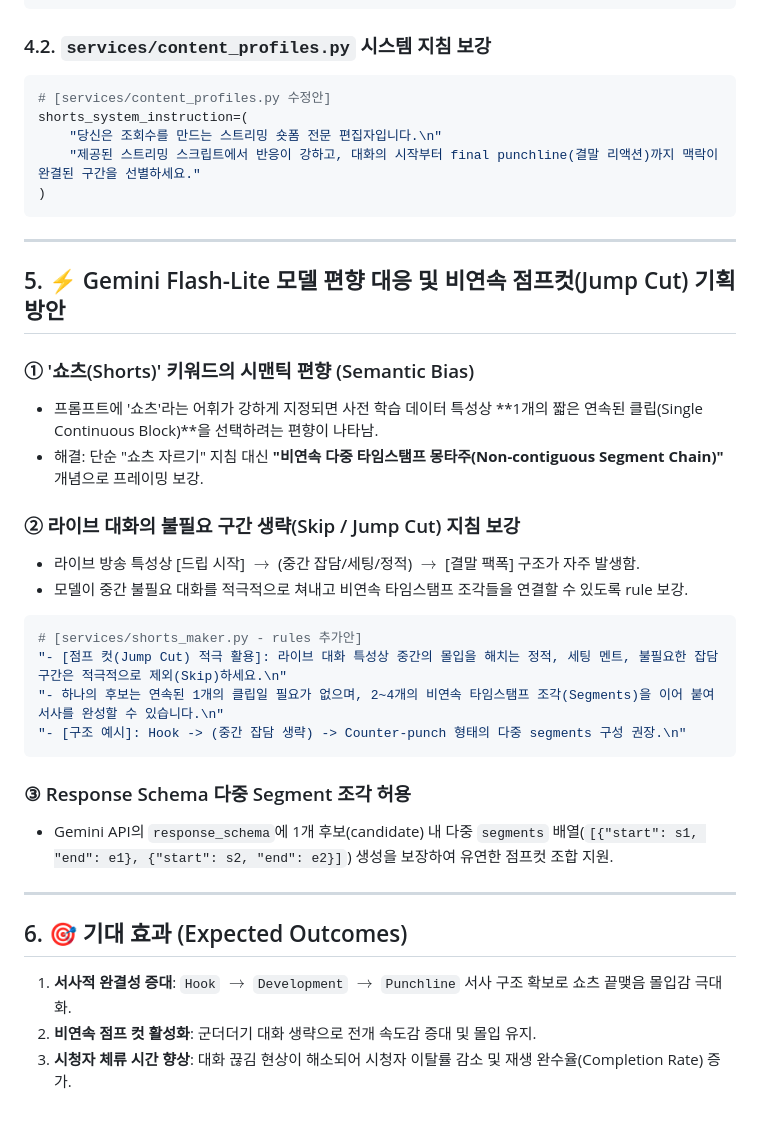
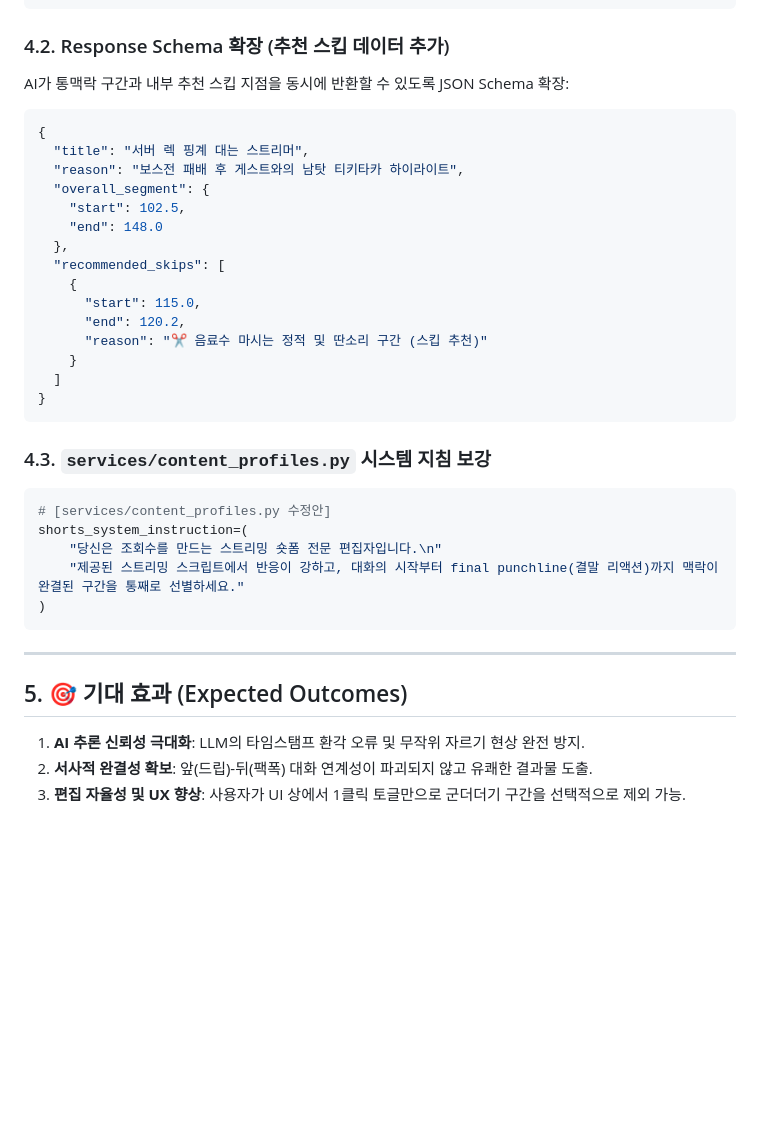
Before and after one commit to tjrdlsck/summarize_video, a Markdown page: prompt_optimization_plan.md, the part around one of its changes. GitHub-like rendering; blank space fills up the shorter version.

Commit message:
[docs]: 하이브리드 아키텍처 및 내부 스킵 추천 전략 문서 반영
- prompt_optimization_plan.md에 AI 통맥락 추출 + UI 내부 스킵 제안(Human-in-the-Loop) 2단계 설계 반영
- 스키마 확장안(recommended_skips) 및 3단계 서사 구조 프롬프트 지침 업데이트

````diff
--- a/prompt_optimization_plan.md
+++ b/prompt_optimization_plan.md
@@ -47,42 +61,42 @@
 "    3) Punchline(마무리): 반드시 한쪽의 확실한 팩트 폭격, 당황한 침묵, 최종 인정, 혹은 함박웃음으로 대화가 유쾌하게 완결되는 턴(Turn)까지 포함하세요. 대화 상대방의 발언 시작 직후나 문장 중간 자르기 절대 금지.\n"
 ```
 
-### 4.2. `services/content_profiles.py` 시스템 지침 보강
+### 4.2. Response Schema 확장 (추천 스킵 데이터 추가)
+
+AI가 통맥락 구간과 내부 추천 스킵 지점을 동시에 반환할 수 있도록 JSON Schema 확장:
+
+```json
+{
+  "title": "서버 렉 핑계 대는 스트리머",
+  "reason": "보스전 패배 후 게스트와의 남탓 티키타카 하이라이트",
+  "overall_segment": {
+    "start": 102.5,
+    "end": 148.0
+  },
+  "recommended_skips": [
+    {
+      "start": 115.0,
+      "end": 120.2,
+      "reason": "✂️ 음료수 마시는 정적 및 딴소리 구간 (스킵 추천)"
+    }
+  ]
+}
+```
+
+### 4.3. `services/content_profiles.py` 시스템 지침 보강
 
 ```python
 # [services/content_profiles.py 수정안]
 shorts_system_instruction=(
     "당신은 조회수를 만드는 스트리밍 숏폼 전문 편집자입니다.\n"
-    "제공된 스트리밍 스크립트에서 반응이 강하고, 대화의 시작부터 final punchline(결말 리액션)까지 맥락이 완결된 구간을 선별하세요."
+    "제공된 스트리밍 스크립트에서 반응이 강하고, 대화의 시작부터 final punchline(결말 리액션)까지 맥락이 완결된 구간을 통째로 선별하세요."
 )
 ```
 
 ---
 
-## 5. ⚡ Gemini Flash-Lite 모델 편향 대응 및 비연속 점프컷(Jump Cut) 기획 방안
+## 5. 🎯 기대 효과 (Expected Outcomes)
 
-### ① '쇼츠(Shorts)' 키워드의 시맨틱 편향 (Semantic Bias)
-- 프롬프트에 '쇼츠'라는 어휘가 강하게 지정되면 사전 학습 데이터 특성상 **1개의 짧은 연속된 클립(Single Continuous Block)**을 선택하려는 편향이 나타남.
-- 해결: 단순 "쇼츠 자르기" 지침 대신 **"비연속 다중 타임스탬프 몽타주(Non-contiguous Segment Chain)"** 개념으로 프레이밍 보강.
-
-### ② 라이브 대화의 불필요 구간 생략(Skip / Jump Cut) 지침 보강
-- 라이브 방송 특성상 [드립 시작] $\rightarrow$ (중간 잡담/세팅/정적) $\rightarrow$ [결말 팩폭] 구조가 자주 발생함.
-- 모델이 중간 불필요 대화를 적극적으로 쳐내고 비연속 타임스탬프 조각들을 연결할 수 있도록 rule 보강.
-
-```python
-# [services/shorts_maker.py - rules 추가안]
-"- [점프 컷(Jump Cut) 적극 활용]: 라이브 대화 특성상 중간의 몰입을 해치는 정적, 세팅 멘트, 불필요한 잡담 구간은 적극적으로 제외(Skip)하세요.\n"
-"- 하나의 후보는 연속된 1개의 클립일 필요가 없으며, 2~4개의 비연속 타임스탬프 조각(Segments)을 이어 붙여 서사를 완성할 수 있습니다.\n"
-"- [구조 예시]: Hook -> (중간 잡담 생략) -> Counter-punch 형태의 다중 segments 구성 권장.\n"
-```
-
-### ③ Response Schema 다중 Segment 조각 허용
-- Gemini API의 `response_schema`에 1개 후보(candidate) 내 다중 `segments` 배열(`[{"start": s1, "end": e1}, {"start": s2, "end": e2}]`) 생성을 보장하여 유연한 점프컷 조합 지원.
-
----
-
-## 6. 🎯 기대 효과 (Expected Outcomes)
-
-1. **서사적 완결성 증대**: `Hook` $\rightarrow$ `Development` $\rightarrow$ `Punchline` 서사 구조 확보로 쇼츠 끝맺음 몰입감 극대화.
-2. **비연속 점프 컷 활성화**: 군더더기 대화 생략으로 전개 속도감 증대 및 몰입 유지.
-3. **시청자 체류 시간 향상**: 대화 끊김 현상이 해소되어 시청자 이탈률 감소 및 재생 완수율(Completion Rate) 증가.
+1. **AI 추론 신뢰성 극대화**: LLM의 타임스탬프 환각 오류 및 무작위 자르기 현상 완전 방지.
+2. **서사적 완결성 확보**: 앞(드립)-뒤(팩폭) 대화 연계성이 파괴되지 않고 유쾌한 결과물 도출.
+3. **편집 자율성 및 UX 향상**: 사용자가 UI 상에서 1클릭 토글만으로 군더더기 구간을 선택적으로 제외 가능.
````
Also changed, not shown: other parts of prompt_optimization_plan.md (+27 -13 lines).
